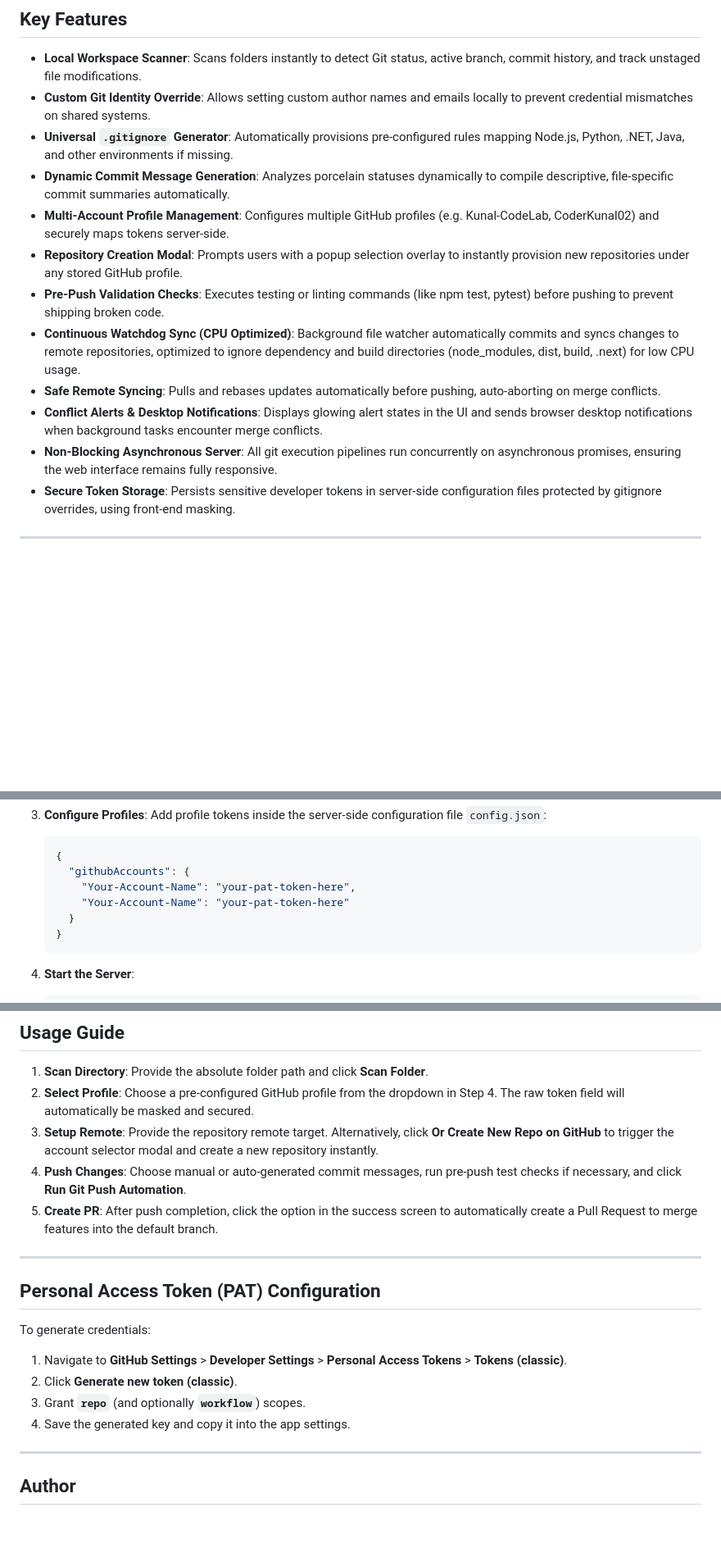
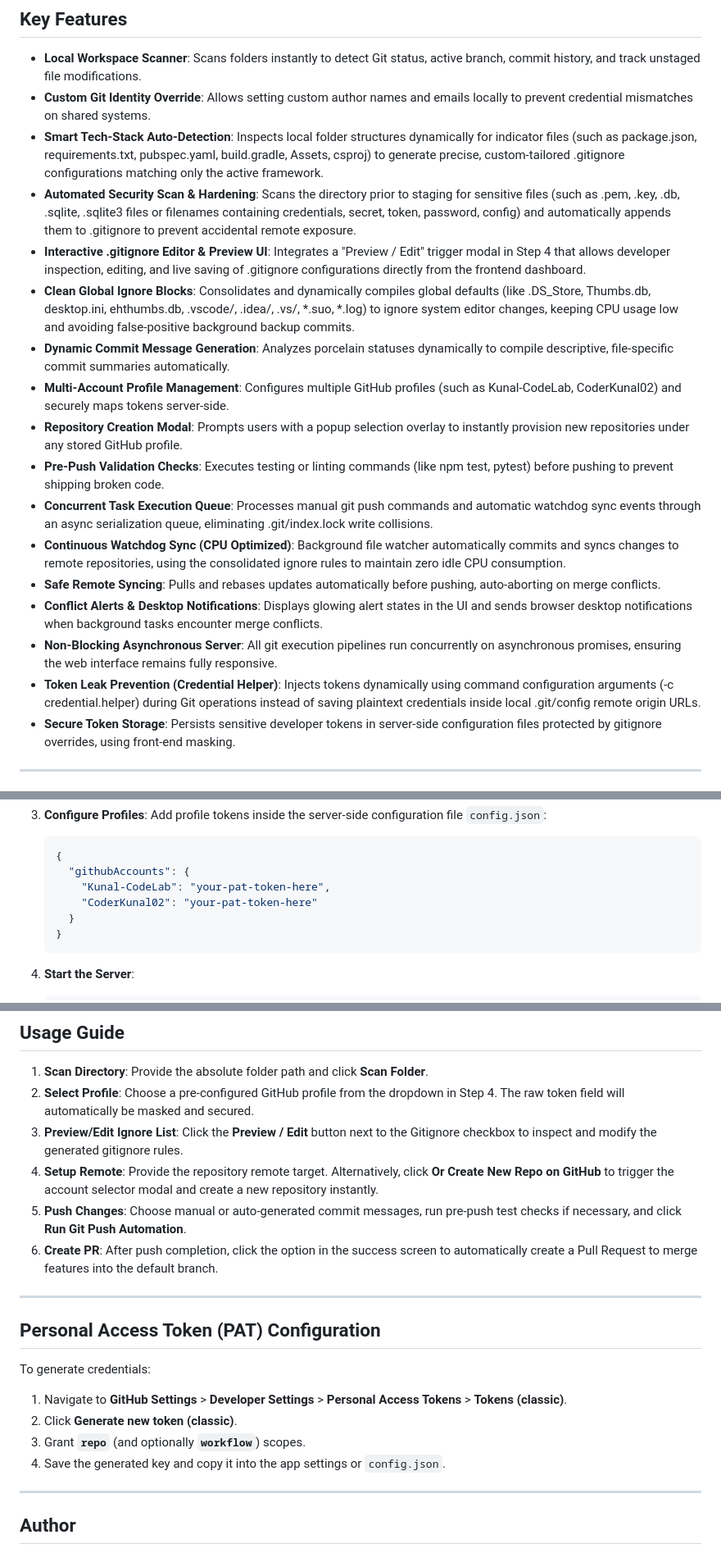
Before and after one commit to Kunal-CodeLab/GitAuto-Push, a Markdown page: README.md, 3 parts joined by grey strips. Shown at 82% size. Rendered like a GitHub page; blank space fills up the shorter version.

````diff
--- a/README.md
+++ b/README.md
@@ -12,15 +12,20 @@ GitAuto Push is a professional, developer-focused automation tool designed to st
 
 - **Local Workspace Scanner**: Scans folders instantly to detect Git status, active branch, commit history, and track unstaged file modifications.
 - **Custom Git Identity Override**: Allows setting custom author names and emails locally to prevent credential mismatches on shared systems.
-- **Universal `.gitignore` Generator**: Automatically provisions pre-configured rules mapping Node.js, Python, .NET, Java, and other environments if missing.
+- **Smart Tech-Stack Auto-Detection**: Inspects local folder structures dynamically for indicator files (such as package.json, requirements.txt, pubspec.yaml, build.gradle, Assets, csproj) to generate precise, custom-tailored .gitignore configurations matching only the active framework.
+- **Automated Security Scan & Hardening**: Scans the directory prior to staging for sensitive files (such as .pem, .key, .db, .sqlite, .sqlite3 files or filenames containing credentials, secret, token, password, config) and automatically appends them to .gitignore to prevent accidental remote exposure.
+- **Interactive .gitignore Editor & Preview UI**: Integrates a "Preview / Edit" trigger modal in Step 4 that allows developer inspection, editing, and live saving of .gitignore configurations directly from the frontend dashboard.
+- **Clean Global Ignore Blocks**: Consolidates and dynamically compiles global defaults (like .DS_Store, Thumbs.db, desktop.ini, ehthumbs.db, .vscode/, .idea/, .vs/, *.suo, *.log) to ignore system editor changes, keeping CPU usage low and avoiding false-positive background backup commits.
 - **Dynamic Commit Message Generation**: Analyzes porcelain statuses dynamically to compile descriptive, file-specific commit summaries automatically.
-- **Multi-Account Profile Management**: Configures multiple GitHub profiles (e.g. Kunal-CodeLab, CoderKunal02) and securely maps tokens server-side.
+- **Multi-Account Profile Management**: Configures multiple GitHub profiles (such as Kunal-CodeLab, CoderKunal02) and securely maps tokens server-side.
 - **Repository Creation Modal**: Prompts users with a popup selection overlay to instantly provision new repositories under any stored GitHub profile.
 - **Pre-Push Validation Checks**: Executes testing or linting commands (like npm test, pytest) before pushing to prevent shipping broken code.
-- **Continuous Watchdog Sync (CPU Optimized)**: Background file watcher automatically commits and syncs changes to remote repositories, optimized to ignore dependency and build directories (node_modules, dist, build, .next) for low CPU usage.
+- **Concurrent Task Execution Queue**: Processes manual git push commands and automatic watchdog sync events through an async serialization queue, eliminating .git/index.lock write collisions.
+- **Continuous Watchdog Sync (CPU Optimized)**: Background file watcher automatically commits and syncs changes to remote repositories, using the consolidated ignore rules to maintain zero idle CPU consumption.
 - **Safe Remote Syncing**: Pulls and rebases updates automatically before pushing, auto-aborting on merge conflicts.
 - **Conflict Alerts & Desktop Notifications**: Displays glowing alert states in the UI and sends browser desktop notifications when background tasks encounter merge conflicts.
 - **Non-Blocking Asynchronous Server**: All git execution pipelines run concurrently on asynchronous promises, ensuring the web interface remains fully responsive.
+- **Token Leak Prevention (Credential Helper)**: Injects tokens dynamically using command configuration arguments (-c credential.helper) during Git operations instead of saving plaintext credentials inside local .git/config remote origin URLs.
 - **Secure Token Storage**: Persists sensitive developer tokens in server-side configuration files protected by gitignore overrides, using front-end masking.
 
 ---
@@ -59,8 +64,8 @@ Ensure the following tools are installed:
    ```json
    {
      "githubAccounts": {
-       "Your-Account-Name": "your-pat-token-here",
-       "Your-Account-Name": "your-pat-token-here"
+       "Kunal-CodeLab": "your-pat-token-here",
+       "CoderKunal02": "your-pat-token-here"
      }
    }
    ```
@@ -86,9 +91,10 @@ Ensure the following tools are installed:
 
 1. **Scan Directory**: Provide the absolute folder path and click **Scan Folder**.
 2. **Select Profile**: Choose a pre-configured GitHub profile from the dropdown in Step 4. The raw token field will automatically be masked and secured.
-3. **Setup Remote**: Provide the repository remote target. Alternatively, click **Or Create New Repo on GitHub** to trigger the account selector modal and create a new repository instantly.
-4. **Push Changes**: Choose manual or auto-generated commit messages, run pre-push test checks if necessary, and click **Run Git Push Automation**.
-5. **Create PR**: After push completion, click the option in the success screen to automatically create a Pull Request to merge features into the default branch.
+3. **Preview/Edit Ignore List**: Click the **Preview / Edit** button next to the Gitignore checkbox to inspect and modify the generated gitignore rules.
+4. **Setup Remote**: Provide the repository remote target. Alternatively, click **Or Create New Repo on GitHub** to trigger the account selector modal and create a new repository instantly.
+5. **Push Changes**: Choose manual or auto-generated commit messages, run pre-push test checks if necessary, and click **Run Git Push Automation**.
+6. **Create PR**: After push completion, click the option in the success screen to automatically create a Pull Request to merge features into the default branch.
 
 ---
 
@@ -98,7 +104,7 @@ To generate credentials:
 1. Navigate to **GitHub Settings** > **Developer Settings** > **Personal Access Tokens** > **Tokens (classic)**.
 2. Click **Generate new token (classic)**.
 3. Grant **`repo`** (and optionally **`workflow`**) scopes.
-4. Save the generated key and copy it into the app settings.
+4. Save the generated key and copy it into the app settings or `config.json`.
 
 ---
 
````
